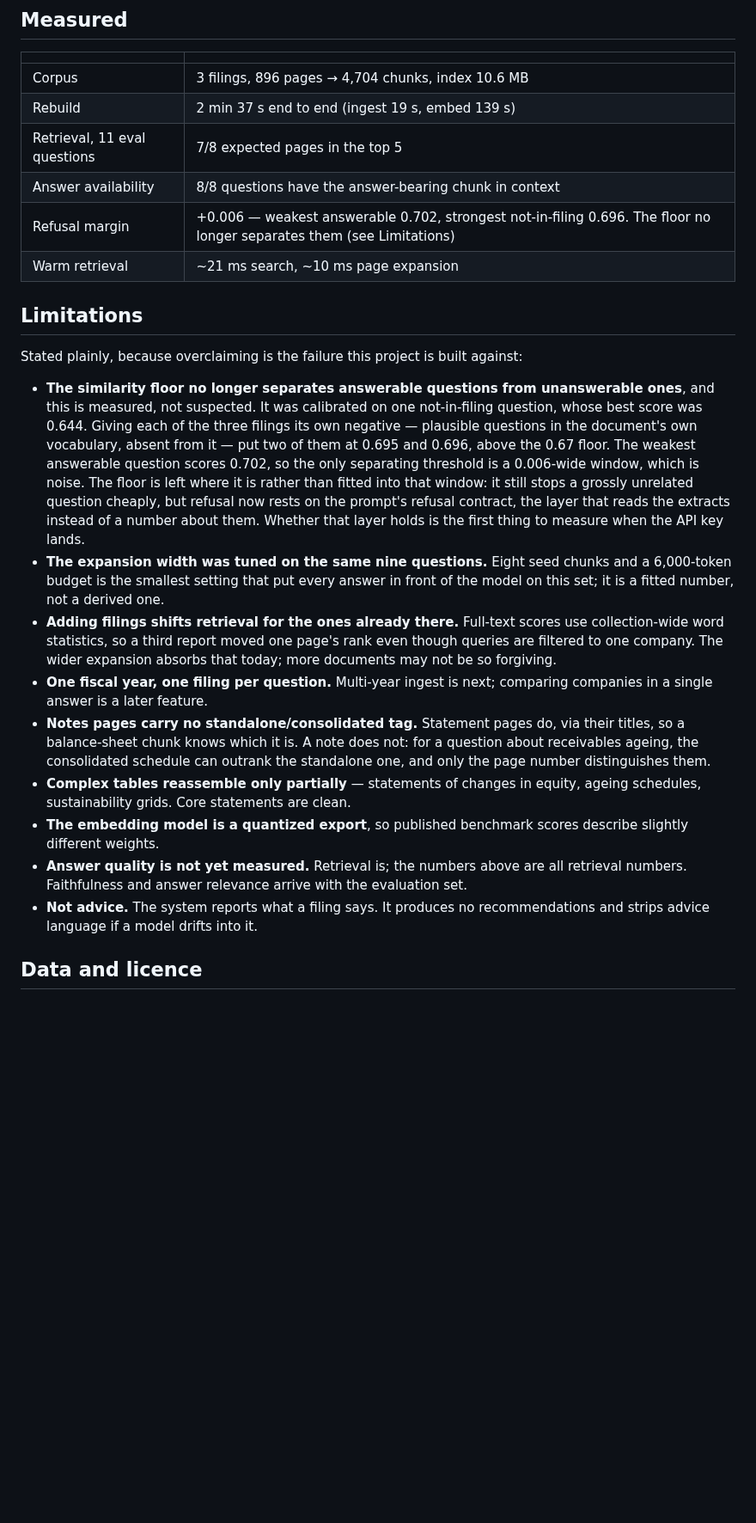
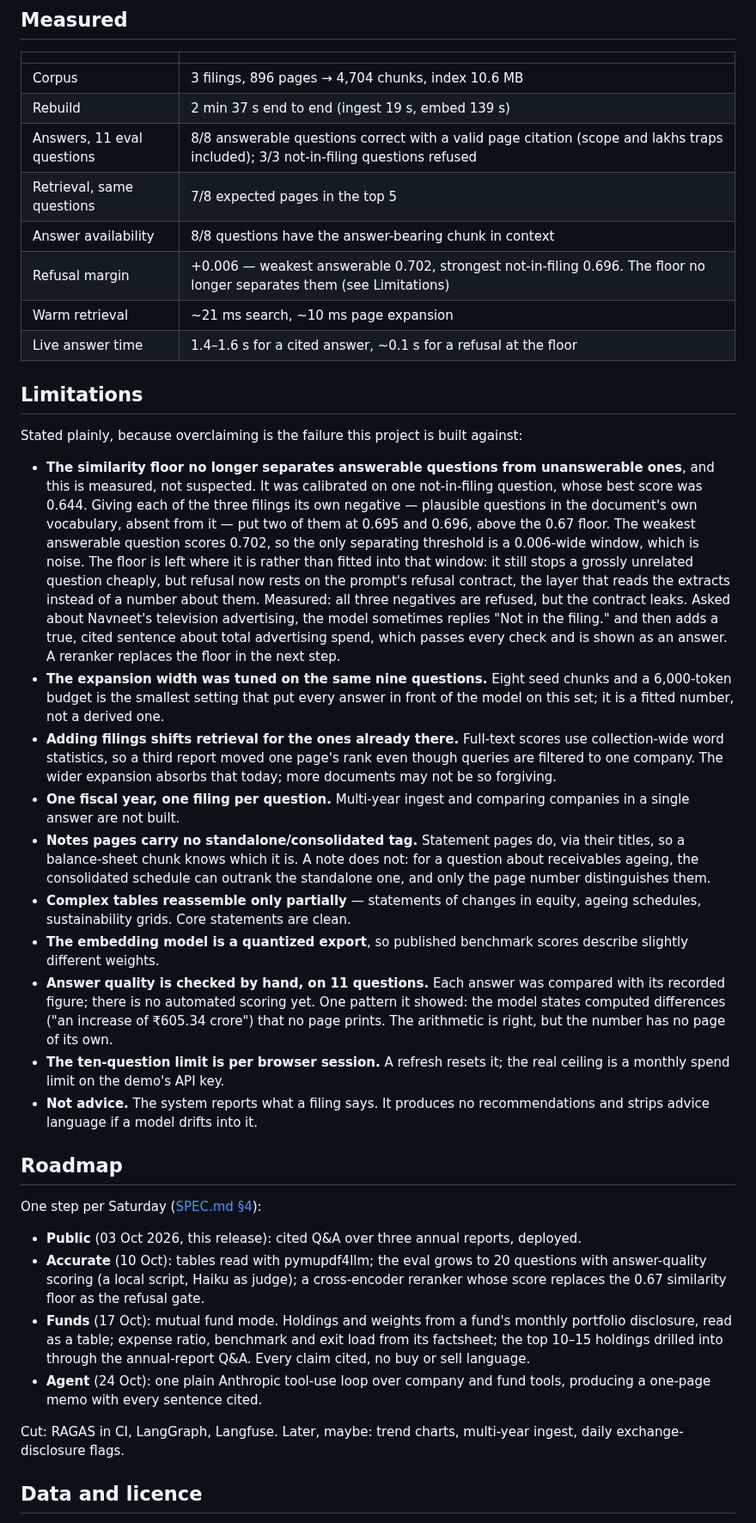
Before and after one commit to shivank2703/folio, a Markdown page: README.md, the part around one of its changes. Shown at 86% size. GitHub-like rendering; blank space fills up the shorter version.

```diff
--- a/README.md
+++ b/README.md
@@ -144,10 +144,12 @@ Retrieval alone, with no key and no UI: `.venv/bin/python -m retrieve.smoke`.
 |---|---|
 | Corpus | 3 filings, 896 pages → 4,704 chunks, index 10.6 MB |
 | Rebuild | 2 min 37 s end to end (ingest 19 s, embed 139 s) |
-| Retrieval, 11 eval questions | 7/8 expected pages in the top 5 |
+| Answers, 11 eval questions | 8/8 answerable questions correct with a valid page citation (scope and lakhs traps included); 3/3 not-in-filing questions refused |
+| Retrieval, same questions | 7/8 expected pages in the top 5 |
 | Answer availability | 8/8 questions have the answer-bearing chunk in context |
 | Refusal margin | +0.006 — weakest answerable 0.702, strongest not-in-filing 0.696. The floor no longer separates them (see Limitations) |
 | Warm retrieval | ~21 ms search, ~10 ms page expansion |
+| Live answer time | 1.4–1.6 s for a cited answer, ~0.1 s for a refusal at the floor |
 
 ## Limitations
 
@@ -164,8 +166,11 @@ against:
   left where it is rather than fitted into that window: it still stops a
   grossly unrelated question cheaply, but refusal now rests on the prompt's
   refusal contract, the layer that reads the extracts instead of a number
-  about them. Whether that layer holds is the first thing to measure when the
-  API key lands.
+  about them. Measured: all three negatives are refused, but the contract
+  leaks. Asked about Navneet's television advertising, the model sometimes
+  replies "Not in the filing." and then adds a true, cited sentence about
+  total advertising spend, which passes every check and is shown as an answer.
+  A reranker replaces the floor in the next step.
 - **The expansion width was tuned on the same nine questions.** Eight seed
   chunks and a 6,000-token budget is the smallest setting that put every
   answer in front of the model on this set; it is a fitted number, not a
@@ -174,8 +179,8 @@ against:
   scores use collection-wide word statistics, so a third report moved one
   page's rank even though queries are filtered to one company. The wider
   expansion absorbs that today; more documents may not be so forgiving.
-- **One fiscal year, one filing per question.** Multi-year ingest is next;
-  comparing companies in a single answer is a later feature.
+- **One fiscal year, one filing per question.** Multi-year ingest and
+  comparing companies in a single answer are not built.
 - **Notes pages carry no standalone/consolidated tag.** Statement pages do, via
   their titles, so a balance-sheet chunk knows which it is. A note does not:
   for a question about receivables ageing, the consolidated schedule can
@@ -184,11 +189,34 @@ against:
   equity, ageing schedules, sustainability grids. Core statements are clean.
 - **The embedding model is a quantized export**, so published benchmark scores
   describe slightly different weights.
-- **Answer quality is not yet measured.** Retrieval is; the numbers above are
-  all retrieval numbers. Faithfulness and answer relevance arrive with the
-  evaluation set.
+- **Answer quality is checked by hand, on 11 questions.** Each answer was
+  compared with its recorded figure; there is no automated scoring yet. One
+  pattern it showed: the model states computed differences ("an increase of
+  ₹605.34 crore") that no page prints. The arithmetic is right, but the
+  number has no page of its own.
+- **The ten-question limit is per browser session.** A refresh resets it; the
+  real ceiling is a monthly spend limit on the demo's API key.
 - **Not advice.** The system reports what a filing says. It produces no
   recommendations and strips advice language if a model drifts into it.
+
+## Roadmap
+
+One step per Saturday ([SPEC.md §4](SPEC.md)):
+
+- **Public** (03 Oct 2026, this release): cited Q&A over three annual reports, deployed.
+- **Accurate** (10 Oct): tables read with pymupdf4llm; the eval grows to 20
+  questions with answer-quality scoring (a local script, Haiku as judge); a
+  cross-encoder reranker whose score replaces the 0.67 similarity floor as the
+  refusal gate.
+- **Funds** (17 Oct): mutual fund mode. Holdings and weights from a fund's
+  monthly portfolio disclosure, read as a table; expense ratio, benchmark and
+  exit load from its factsheet; the top 10–15 holdings drilled into through the
+  annual-report Q&A. Every claim cited, no buy or sell language.
+- **Agent** (24 Oct): one plain Anthropic tool-use loop over company and fund
+  tools, producing a one-page memo with every sentence cited.
+
+Cut: RAGAS in CI, LangGraph, Langfuse. Later, maybe: trend charts, multi-year
+ingest, daily exchange-disclosure flags.
 
 ## Data and licence
 
```
Also changed, not shown: other parts of README.md (+2 -2 lines), notes/accurate-step.md (+29 -0 lines), notes/v1-handoffs.md (+4 -3 lines), docs/demo.gif (added), 1 other file.
